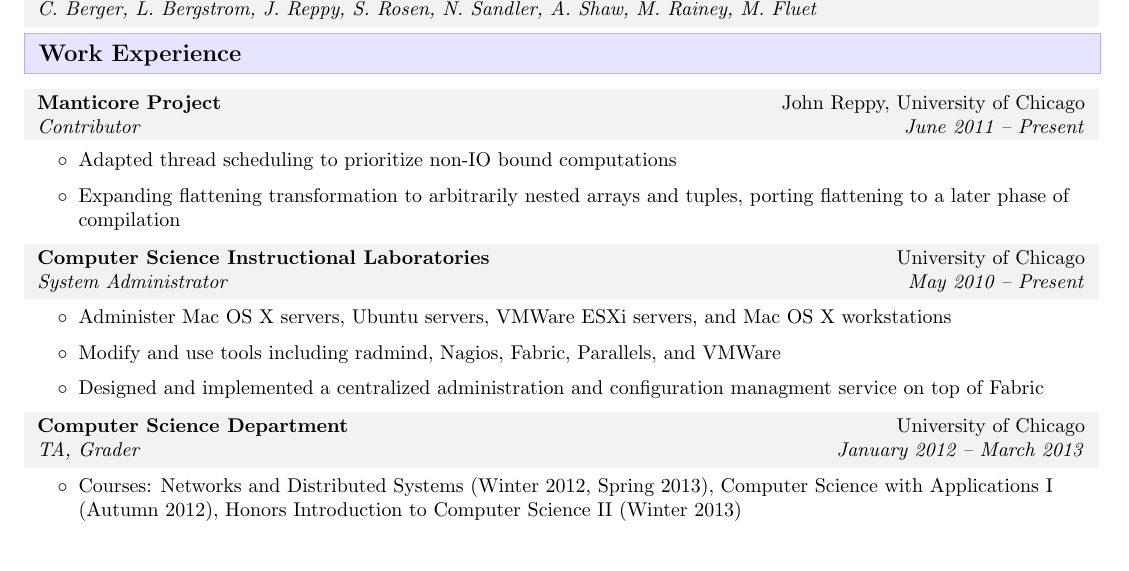
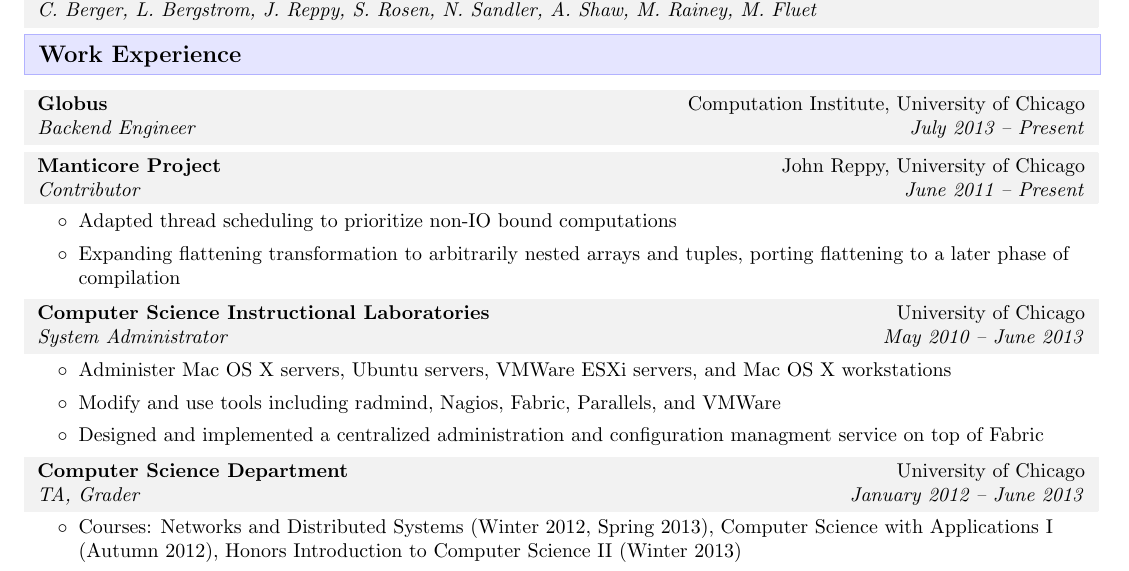
Before and after one commit to sirosen/OpenResume, a LaTeX CV (resume.tex): part of the page, cut so that both start at the same text. Compiled offline with pdfLaTeX.

Commit message:
Content updates, listing Globus position & dates.

```diff
--- a/resume.tex
+++ b/resume.tex
@@ -101,20 +101,22 @@
 
 \resitem{Work Experience}
 
+    \ressub{Globus}{Computation Institute, University of Chicago}{Backend Engineer}{July 2013 -- Present}
+
     \ressub{Manticore Project}{John Reppy, University of Chicago}{Contributor}{June 2011 -- Present}
     \begin{packed_itemize}
     \item Adapted thread scheduling to prioritize non-IO bound computations
     \item Expanding flattening transformation to arbitrarily nested arrays and tuples, porting flattening to a later phase of compilation
     \end{packed_itemize}
 
-    \ressub{Computer Science Instructional Laboratories}{University of Chicago}{System Administrator}{May 2010 -- Present}
+    \ressub{Computer Science Instructional Laboratories}{University of Chicago}{System Administrator}{May 2010 -- June 2013}
     \begin{packed_itemize}
     \item Administer Mac OS X servers, Ubuntu servers, VMWare ESXi servers, and Mac OS X workstations
     \item Modify and use tools including radmind, Nagios, Fabric, Parallels, and VMWare
     \item Designed and implemented a centralized administration and configuration managment service on top of Fabric
     \end{packed_itemize}
 
-    \ressub{Computer Science Department}{University of Chicago}{TA, Grader}{January 2012 -- March 2013}
+    \ressub{Computer Science Department}{University of Chicago}{TA, Grader}{January 2012 -- June 2013}
     \begin{packed_itemize}
     \item Courses: Networks and Distributed Systems (Winter 2012, Spring 2013), Computer Science with Applications I (Autumn 2012), Honors Introduction to Computer Science II (Winter 2013)
     \end{packed_itemize}
```
